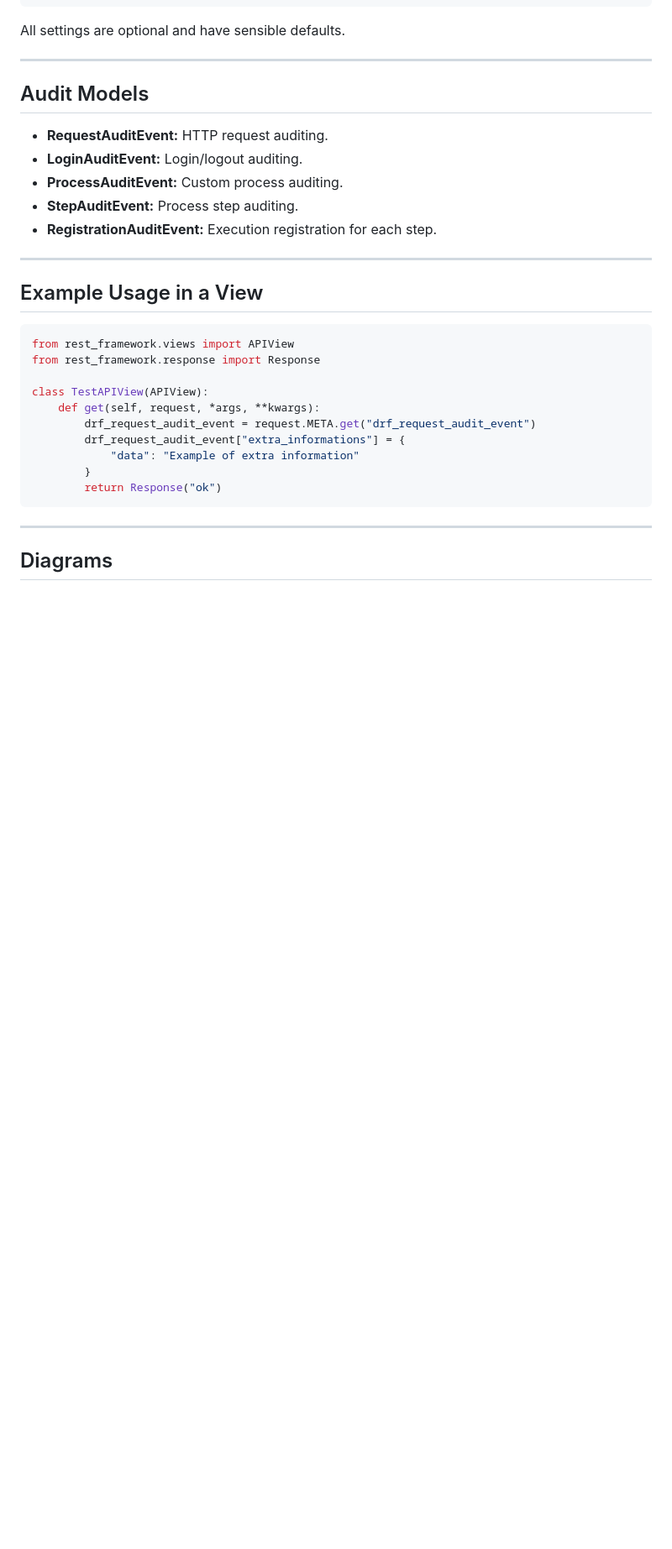
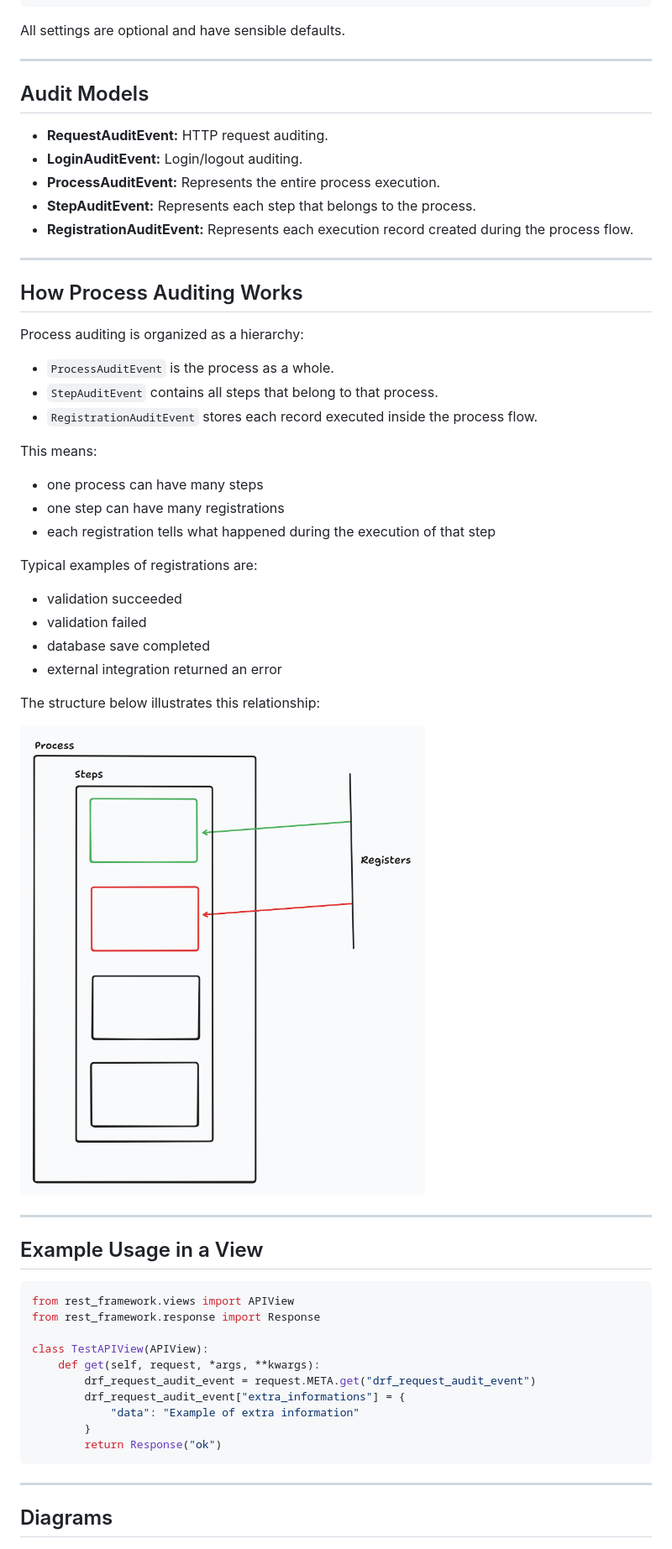
Before and after one commit to Talismar/drf-audit-trail, a Markdown page: README.md, the part around the change. Shown: that part at 84% size. Drawn GitHub-style; pictures changed too: docs/process_audit_structure.png (added); blank space fills up the shorter version.

```diff
--- a/README.md
+++ b/README.md
@@ -90,9 +90,36 @@ All settings are optional and have sensible defaults.
 
 - **RequestAuditEvent:** HTTP request auditing.
 - **LoginAuditEvent:** Login/logout auditing.
-- **ProcessAuditEvent:** Custom process auditing.
-- **StepAuditEvent:** Process step auditing.
-- **RegistrationAuditEvent:** Execution registration for each step.
+- **ProcessAuditEvent:** Represents the entire process execution.
+- **StepAuditEvent:** Represents each step that belongs to the process.
+- **RegistrationAuditEvent:** Represents each execution record created during the process flow.
+
+---
+
+## How Process Auditing Works
+
+Process auditing is organized as a hierarchy:
+
+- `ProcessAuditEvent` is the process as a whole.
+- `StepAuditEvent` contains all steps that belong to that process.
+- `RegistrationAuditEvent` stores each record executed inside the process flow.
+
+This means:
+
+- one process can have many steps
+- one step can have many registrations
+- each registration tells what happened during the execution of that step
+
+Typical examples of registrations are:
+
+- validation succeeded
+- validation failed
+- database save completed
+- external integration returned an error
+
+The structure below illustrates this relationship:
+
+![Process audit structure](docs/process_audit_structure.png)
 
 ---
 
```
Also changed, not shown: 7 other files.
